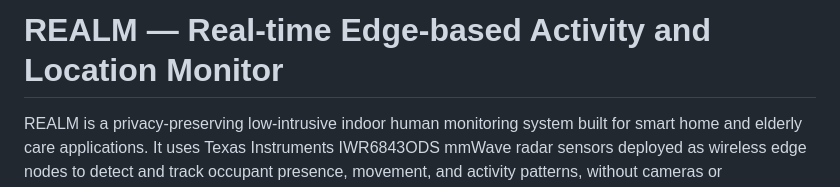
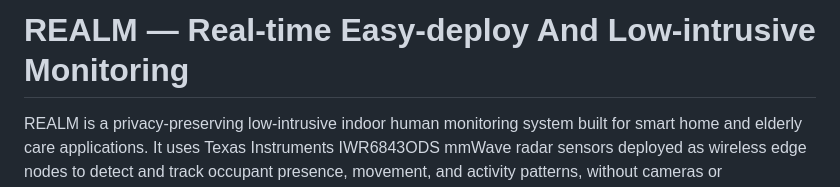
Before and after one commit to raquelmeira205/PECI-REALM, a Markdown page: README.md, the part around the change. GitHub-like rendering.

```diff
--- a/README.md
+++ b/README.md
@@ -1,4 +1,4 @@
-# REALM — Real-time Edge-based Activity and Location Monitor
+# REALM — Real-time Easy-deploy And Low-intrusive Monitoring
 
 REALM is a privacy-preserving low-intrusive indoor human monitoring system built for smart home and elderly care applications. It uses Texas Instruments IWR6843ODS mmWave radar sensors deployed as wireless edge nodes to detect and track occupant presence, movement, and activity patterns, without cameras or microphones. Sensor data flows over MQTT from each Raspberry Pi node to a central Django-based home server, where it is stored in InfluxDB and visualised through a live web dashboard.
 
```
